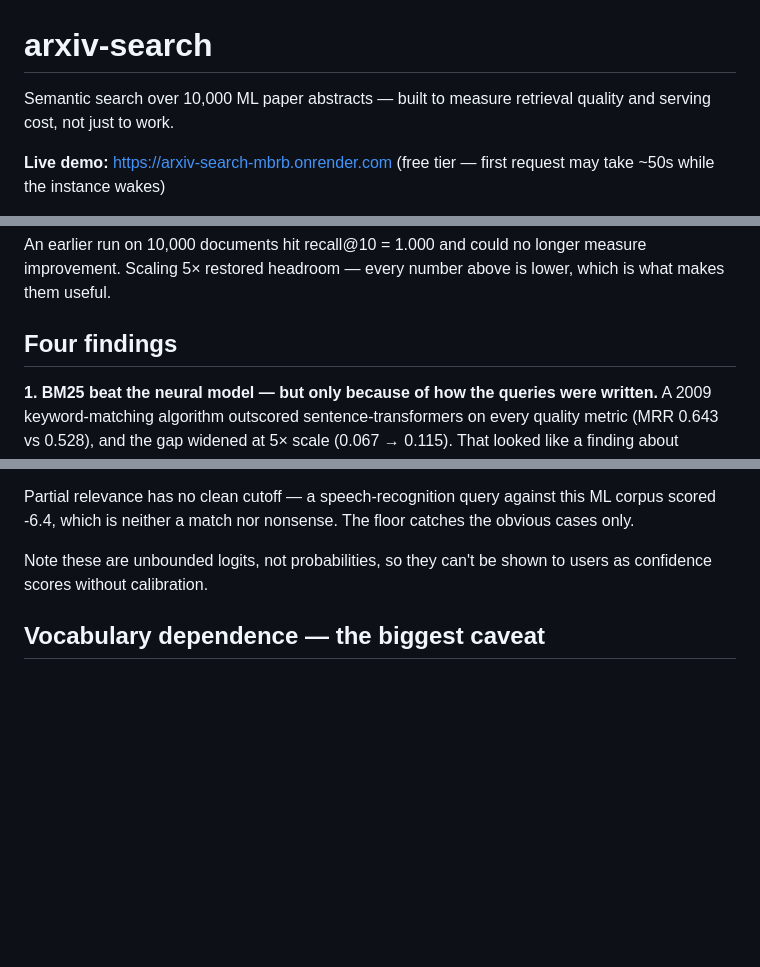
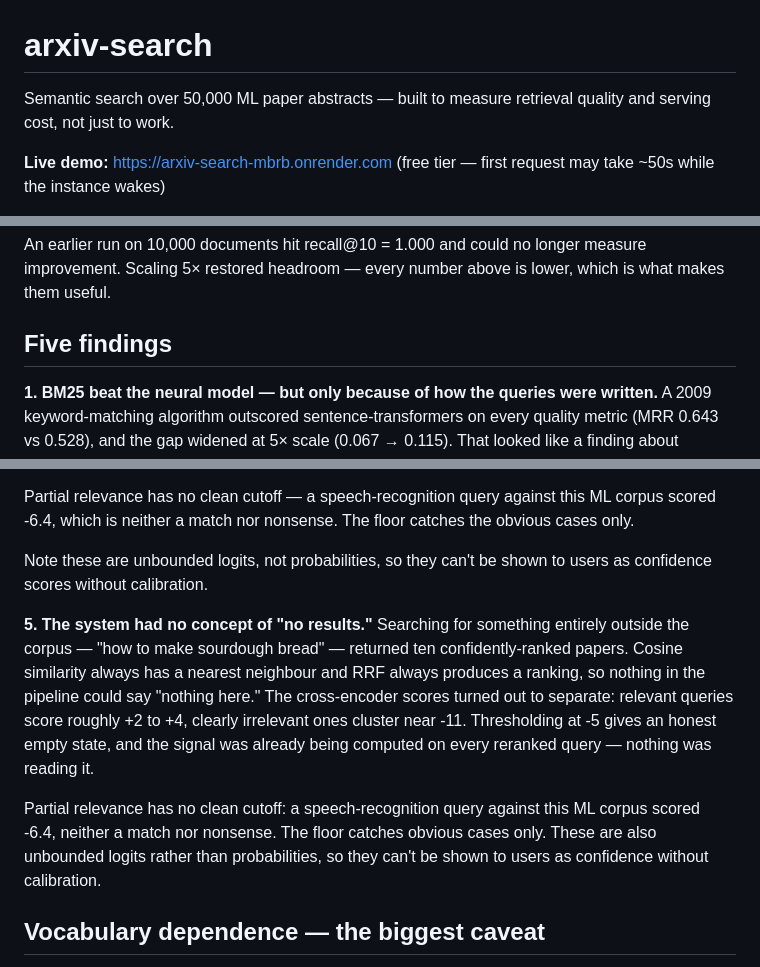
Before and after one commit to Yasminenaser1/arxiv-search, a Markdown page: README.md, 3 parts joined by grey strips. Drawn GitHub-style; blank space fills up the shorter version.

Commit message:
README: five findings, 50k corpus, real production latency

```diff
--- a/README.md
+++ b/README.md
@@ -1,6 +1,6 @@
 # arxiv-search
 
-Semantic search over 10,000 ML paper abstracts — built to measure retrieval
+Semantic search over 50,000 ML paper abstracts — built to measure retrieval
 quality and serving cost, not just to work.
 
 **Live demo:** https://arxiv-search-mbrb.onrender.com
@@ -29,7 +29,7 @@ An earlier run on 10,000 documents hit recall@10 = 1.000 and could no longer
 measure improvement. Scaling 5× restored headroom — every number above is
 lower, which is what makes them useful.
 
-## Four findings
+## Five findings
 
 **1. BM25 beat the neural model — but only because of how the queries were
 written.** A 2009 keyword-matching algorithm outscored sentence-transformers
@@ -76,6 +76,20 @@ the obvious cases only.
 Note these are unbounded logits, not probabilities, so they can't be shown to
 users as confidence scores without calibration.
 
+**5. The system had no concept of "no results."** Searching for something
+entirely outside the corpus — "how to make sourdough bread" — returned ten
+confidently-ranked papers. Cosine similarity always has a nearest neighbour and
+RRF always produces a ranking, so nothing in the pipeline could say "nothing
+here." The cross-encoder scores turned out to separate: relevant queries score
+roughly +2 to +4, clearly irrelevant ones cluster near -11. Thresholding at -5
+gives an honest empty state, and the signal was already being computed on every
+reranked query — nothing was reading it.
+
+Partial relevance has no clean cutoff: a speech-recognition query against this
+ML corpus scored -6.4, neither a match nor nonsense. The floor catches obvious
+cases only. These are also unbounded logits rather than probabilities, so they
+can't be shown to users as confidence without calibration.
+
 ## Vocabulary dependence — the biggest caveat
 
 Every number in the results table assumes the query is phrased in the paper's
```
Also changed, not shown: other parts of README.md (+2 -4 lines).
